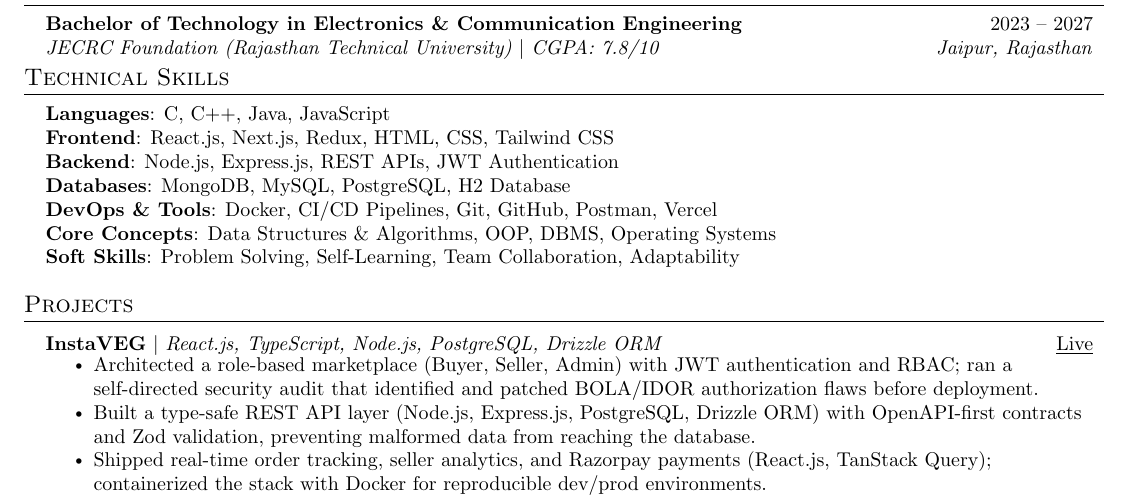
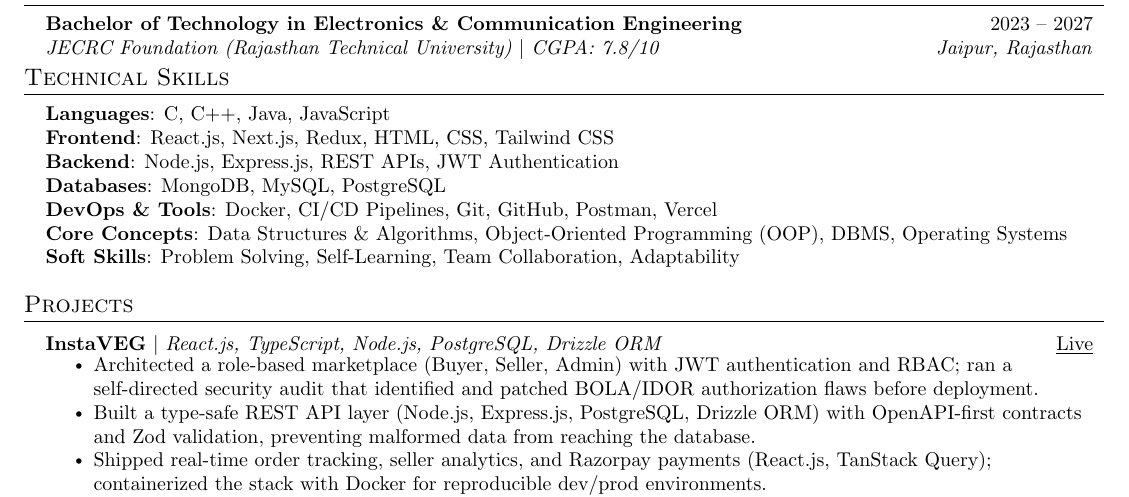
Before and after one commit to mannsvijay/resume, a LaTeX CV (resumeAugust2026.tex): part of the page, cut so that both start at the same text. Compiled offline with pdfLaTeX.

Commit message:
update resumeAugust2026.tex to refine database skills and enhance core concepts description

```diff
--- a/resumeAugust2026.tex
+++ b/resumeAugust2026.tex
@@ -141,9 +141,9 @@ Full-Stack Engineer focused on secure, scalable backend systems -- React.js, Nod
      \textbf{Languages}{: C, C++, Java, JavaScript} \\
      \textbf{Frontend}{: React.js, Next.js, Redux, HTML, CSS, Tailwind CSS} \\
      \textbf{Backend}{: Node.js, Express.js, REST APIs, JWT Authentication} \\
-     \textbf{Databases}{: MongoDB, MySQL, PostgreSQL, H2 Database} \\
+     \textbf{Databases}{: MongoDB, MySQL, PostgreSQL} \\
      \textbf{DevOps \& Tools}{: Docker, CI/CD Pipelines, Git, GitHub, Postman, Vercel} \\
-     \textbf{Core Concepts}{: Data Structures \& Algorithms, OOP, DBMS, Operating Systems} \\
+     \textbf{Core Concepts}{: Data Structures \& Algorithms, Object-Oriented Programming (OOP), DBMS, Operating Systems} \\
      \textbf{Soft Skills}{: Problem Solving, Self-Learning, Team Collaboration, Adaptability} \\
     }}
  \end{itemize}
```
